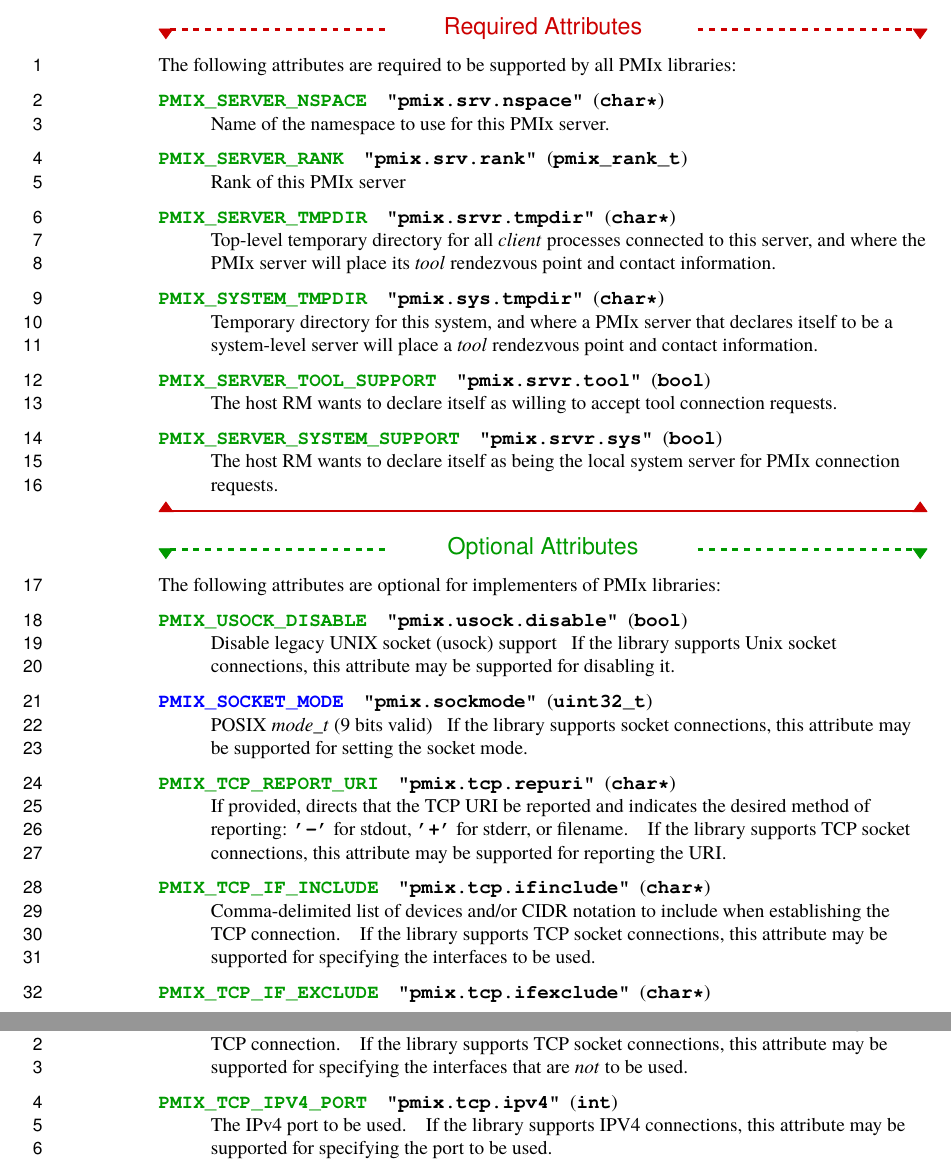
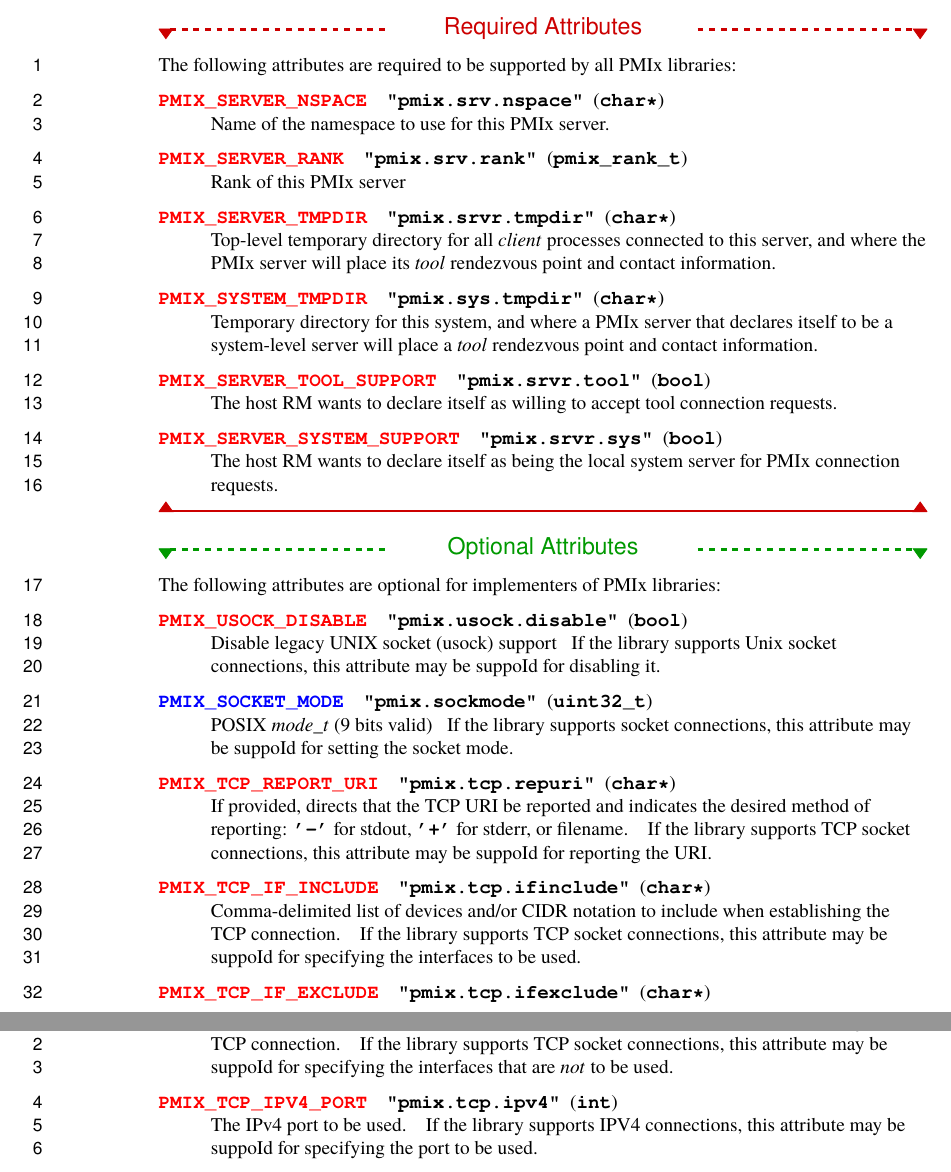
Before and after one commit to pmix/pmix-standard, a LaTeX thesis (pmix-standard.tex, which reads Chap_API_Init.tex): two parts of pages 76 and 77 of 207, joined at a grey line, cut so that both start at the same text. Compiled offline with pdfLaTeX.

Commit message:
Server init attributes are PRI, not PRRTE
Signed-off-by: Ralph Castain <rhc@open-mpi.org>

```diff
--- a/Chap_API_Init.tex
+++ b/Chap_API_Init.tex
@@ -369,12 +369,12 @@ Returns \refconst{PMIX_SUCCESS} or a negative value corresponding to a PMIx erro
 \reqattrstart
 The following attributes are required to be supported by all \ac{PMIx} libraries:
 
-\pastePRRTEAttributeItem{PMIX_SERVER_NSPACE}
-\pastePRRTEAttributeItem{PMIX_SERVER_RANK}
-\pastePRRTEAttributeItem{PMIX_SERVER_TMPDIR}
-\pastePRRTEAttributeItem{PMIX_SYSTEM_TMPDIR}
-\pastePRRTEAttributeItem{PMIX_SERVER_TOOL_SUPPORT}
-\pastePRRTEAttributeItem{PMIX_SERVER_SYSTEM_SUPPORT}
+\pastePRIAttributeItem{PMIX_SERVER_NSPACE}
+\pastePRIAttributeItem{PMIX_SERVER_RANK}
+\pastePRIAttributeItem{PMIX_SERVER_TMPDIR}
+\pastePRIAttributeItem{PMIX_SYSTEM_TMPDIR}
+\pastePRIAttributeItem{PMIX_SERVER_TOOL_SUPPORT}
+\pastePRIAttributeItem{PMIX_SERVER_SYSTEM_SUPPORT}
 
 \reqattrend
 
@@ -382,16 +382,16 @@ The following attributes are required to be supported by all \ac{PMIx} libraries
 \optattrstart
 The following attributes are optional for implementers of \ac{PMIx} libraries:
 
-\pastePRRTEAttributeItemBegin{PMIX_USOCK_DISABLE} If the library supports Unix socket connections, this attribute may be supported for disabling it.
-\pastePRRTEAttributeItemEnd{}
-\pasteAttributeItemBegin{PMIX_SOCKET_MODE} If the library supports socket connections, this attribute may be supported for setting the socket mode.
+\pastePRIAttributeItemBegin{PMIX_USOCK_DISABLE} If the library supports Unix socket connections, this attribute may be suppoId for disabling it.
+\pastePRIAttributeItemEnd{}
+\pasteAttributeItemBegin{PMIX_SOCKET_MODE} If the library supports socket connections, this attribute may be suppoId for setting the socket mode.
 \pasteAttributeItemEnd{}
-\pastePRRTEAttributeItemBegin{PMIX_TCP_REPORT_URI} If the library supports TCP socket connections, this attribute may be supported for reporting the URI.
-\pastePRRTEAttributeItemEnd{}
-\pastePRRTEAttributeItemBegin{PMIX_TCP_IF_INCLUDE} If the library supports TCP socket connections, this attribute may be supported for specifying the interfaces to be used.
-\pastePRRTEAttributeItemEnd{}
-\pastePRRTEAttributeItemBegin{PMIX_TCP_IF_EXCLUDE} If the library supports TCP socket connections, this attribute may be supported for specifying the interfaces that are \textit{not} to be used.
-\pastePRRTEAttributeItemEnd{}
-\pastePRRTEAttributeItemBegin{PMIX_TCP_IPV4_PORT} If the library supports IPV4 connections, this attribute may be supported for specifying the port to be used.
-\pastePRRTEAttributeItemEnd{}
-\pastePRRTEAttributeItemBegin{PMIX_TCP_IPV6_PORT} If the library supports IPV6 connections, this attribute may be supported for specifying the port to be used.
+\pastePRIAttributeItemBegin{PMIX_TCP_REPORT_URI} If the library supports TCP socket connections, this attribute may be suppoId for reporting the URI.
+\pastePRIAttributeItemEnd{}
+\pastePRIAttributeItemBegin{PMIX_TCP_IF_INCLUDE} If the library supports TCP socket connections, this attribute may be suppoId for specifying the interfaces to be used.
+\pastePRIAttributeItemEnd{}
+\pastePRIAttributeItemBegin{PMIX_TCP_IF_EXCLUDE} If the library supports TCP socket connections, this attribute may be suppoId for specifying the interfaces that are \textit{not} to be used.
+\pastePRIAttributeItemEnd{}
+\pastePRIAttributeItemBegin{PMIX_TCP_IPV4_PORT} If the library supports IPV4 connections, this attribute may be suppoId for specifying the port to be used.
+\pastePRIAttributeItemEnd{}
+\pastePRIAttributeItemBegin{PMIX_TCP_IPV6_PORT} If the library supports IPV6 connections, this attribute may be suppoId for specifying the port to be used.
```
Also changed, not shown: Chap_API_Init.tex (20 more changed lines).
